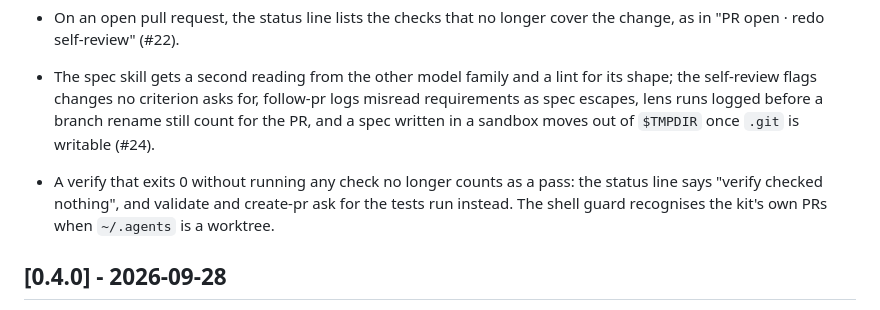
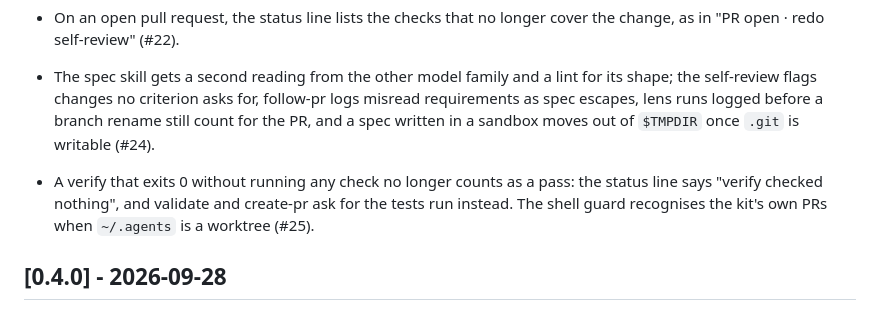
Before and after one commit to alopezari/agents-kit, a Markdown page: CHANGELOG.md, the part around the change. Rendered like a GitHub page.

Commit message:
Add the PR number to the changelog line
Co-Authored-By: Claude <noreply@anthropic.com>

```diff
--- a/CHANGELOG.md
+++ b/CHANGELOG.md
@@ -9,7 +9,7 @@ Each pull request adds a line under Unreleased; CI checks it, unless the pull re
 - The status line shows "PR open" for a pull request opened without follow-pr, instead of an earlier step (#21).
 - On an open pull request, the status line lists the checks that no longer cover the change, as in "PR open · redo self-review" (#22).
 - The spec skill gets a second reading from the other model family and a lint for its shape; the self-review flags changes no criterion asks for, follow-pr logs misread requirements as spec escapes, lens runs logged before a branch rename still count for the PR, and a spec written in a sandbox moves out of `$TMPDIR` once `.git` is writable (#24).
-- A verify that exits 0 without running any check no longer counts as a pass: the status line says "verify checked nothing", and validate and create-pr ask for the tests run instead. The shell guard recognises the kit's own PRs when `~/.agents` is a worktree.
+- A verify that exits 0 without running any check no longer counts as a pass: the status line says "verify checked nothing", and validate and create-pr ask for the tests run instead. The shell guard recognises the kit's own PRs when `~/.agents` is a worktree (#25).
 
 ## [0.4.0] - 2026-09-28
 
```
